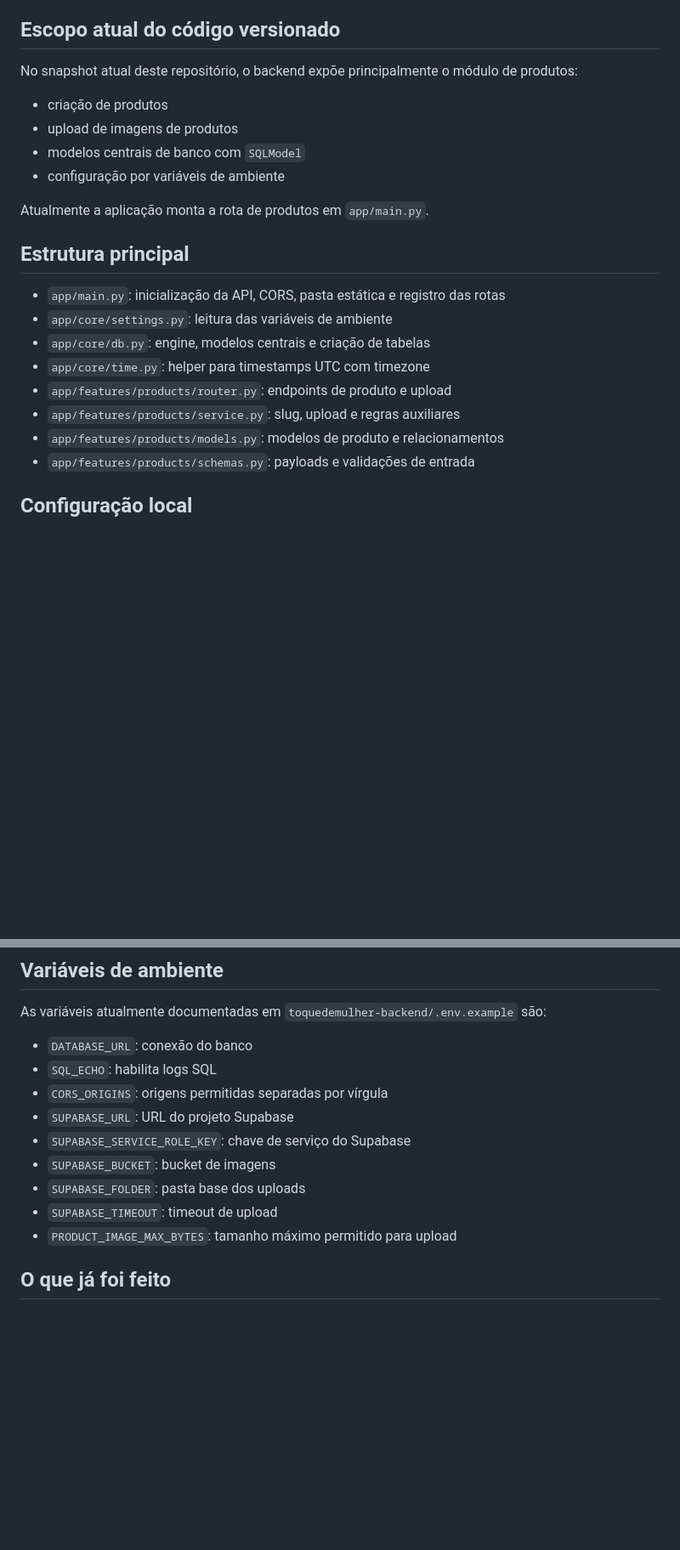
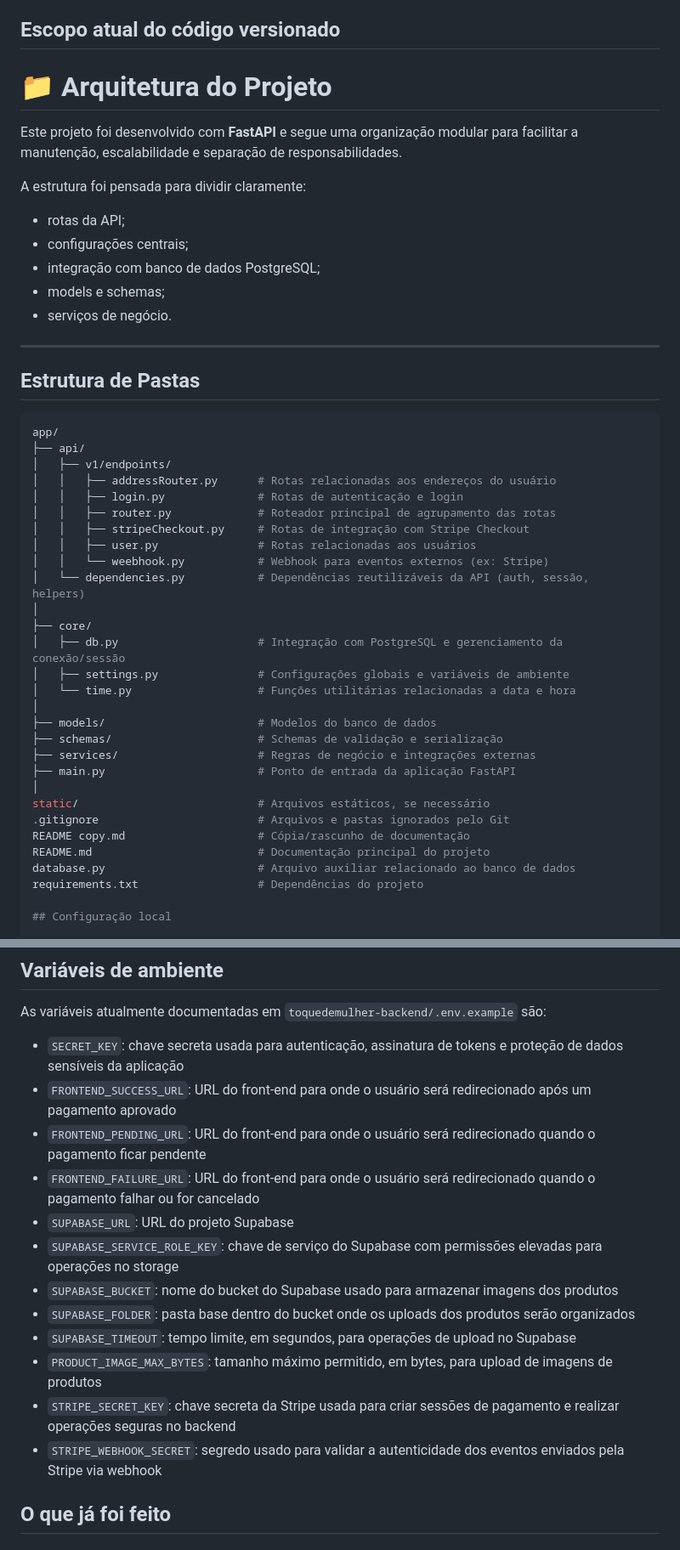
Before and after one commit to ToqueDeMulher/toquedemulher-backend, a Markdown page: README.md, 2 parts joined by grey strips. Shown at 85% size. GitHub-like rendering; blank space fills up the shorter version.

Commit message:
Enhance README with project structure and env variables
Updated the README to include new project structure, environment variables, and additional details about the FastAPI application.

````diff
--- a/README.md
+++ b/README.md
@@ -4,25 +4,49 @@ Backend em `FastAPI`/`SQLModel` do projeto Toque de Mulher.
 
 ## Escopo atual do código versionado
 
-No snapshot atual deste repositório, o backend expõe principalmente o módulo de produtos:
+# 📁 Arquitetura do Projeto
 
-- criação de produtos
-- upload de imagens de produtos
-- modelos centrais de banco com `SQLModel`
-- configuração por variáveis de ambiente
+Este projeto foi desenvolvido com **FastAPI** e segue uma organização modular para facilitar a manutenção, escalabilidade e separação de responsabilidades.
 
-Atualmente a aplicação monta a rota de produtos em `app/main.py`.
+A estrutura foi pensada para dividir claramente:
+- rotas da API;
+- configurações centrais;
+- integração com banco de dados PostgreSQL;
+- models e schemas;
+- serviços de negócio.
 
-## Estrutura principal
+---
 
-- `app/main.py`: inicialização da API, CORS, pasta estática e registro das rotas
-- `app/core/settings.py`: leitura das variáveis de ambiente
-- `app/core/db.py`: engine, modelos centrais e criação de tabelas
-- `app/core/time.py`: helper para timestamps UTC com timezone
-- `app/features/products/router.py`: endpoints de produto e upload
-- `app/features/products/service.py`: slug, upload e regras auxiliares
-- `app/features/products/models.py`: modelos de produto e relacionamentos
-- `app/features/products/schemas.py`: payloads e validações de entrada
+## Estrutura de Pastas
+
+```bash
+app/
+├── api/
+│   ├── v1/endpoints/
+│   │   ├── addressRouter.py      # Rotas relacionadas aos endereços do usuário
+│   │   ├── login.py              # Rotas de autenticação e login
+│   │   ├── router.py             # Roteador principal de agrupamento das rotas
+│   │   ├── stripeCheckout.py     # Rotas de integração com Stripe Checkout
+│   │   ├── user.py               # Rotas relacionadas aos usuários
+│   │   └── weebhook.py           # Webhook para eventos externos (ex: Stripe)
+│   └── dependencies.py           # Dependências reutilizáveis da API (auth, sessão, helpers)
+│
+├── core/
+│   ├── db.py                     # Integração com PostgreSQL e gerenciamento da conexão/sessão
+│   ├── settings.py               # Configurações globais e variáveis de ambiente
+│   └── time.py                   # Funções utilitárias relacionadas a data e hora
+│
+├── models/                       # Modelos do banco de dados
+├── schemas/                      # Schemas de validação e serialização
+├── services/                     # Regras de negócio e integrações externas
+├── main.py                       # Ponto de entrada da aplicação FastAPI
+│
+static/                           # Arquivos estáticos, se necessário
+.gitignore                        # Arquivos e pastas ignorados pelo Git
+README copy.md                    # Cópia/rascunho de documentação
+README.md                         # Documentação principal do projeto
+database.py                       # Arquivo auxiliar relacionado ao banco de dados
+requirements.txt                  # Dependências do projeto
 
 ## Configuração local
 
@@ -42,15 +66,18 @@ uvicorn app.main:app --reload
 
 As variáveis atualmente documentadas em `toquedemulher-backend/.env.example` são:
 
-- `DATABASE_URL`: conexão do banco
-- `SQL_ECHO`: habilita logs SQL
-- `CORS_ORIGINS`: origens permitidas separadas por vírgula
+- `SECRET_KEY`: chave secreta usada para autenticação, assinatura de tokens e proteção de dados sensíveis da aplicação
+- `FRONTEND_SUCCESS_URL`: URL do front-end para onde o usuário será redirecionado após um pagamento aprovado
+- `FRONTEND_PENDING_URL`: URL do front-end para onde o usuário será redirecionado quando o pagamento ficar pendente
+- `FRONTEND_FAILURE_URL`: URL do front-end para onde o usuário será redirecionado quando o pagamento falhar ou for cancelado
 - `SUPABASE_URL`: URL do projeto Supabase
-- `SUPABASE_SERVICE_ROLE_KEY`: chave de serviço do Supabase
-- `SUPABASE_BUCKET`: bucket de imagens
-- `SUPABASE_FOLDER`: pasta base dos uploads
-- `SUPABASE_TIMEOUT`: timeout de upload
-- `PRODUCT_IMAGE_MAX_BYTES`: tamanho máximo permitido para upload
+- `SUPABASE_SERVICE_ROLE_KEY`: chave de serviço do Supabase com permissões elevadas para operações no storage
+- `SUPABASE_BUCKET`: nome do bucket do Supabase usado para armazenar imagens dos produtos
+- `SUPABASE_FOLDER`: pasta base dentro do bucket onde os uploads dos produtos serão organizados
+- `SUPABASE_TIMEOUT`: tempo limite, em segundos, para operações de upload no Supabase
+- `PRODUCT_IMAGE_MAX_BYTES`: tamanho máximo permitido, em bytes, para upload de imagens de produtos
+- `STRIPE_SECRET_KEY`: chave secreta da Stripe usada para criar sessões de pagamento e realizar operações seguras no backend
+- `STRIPE_WEBHOOK_SECRET`: segredo usado para validar a autenticidade dos eventos enviados pela Stripe via webhook
 
 ## O que já foi feito
 
````
